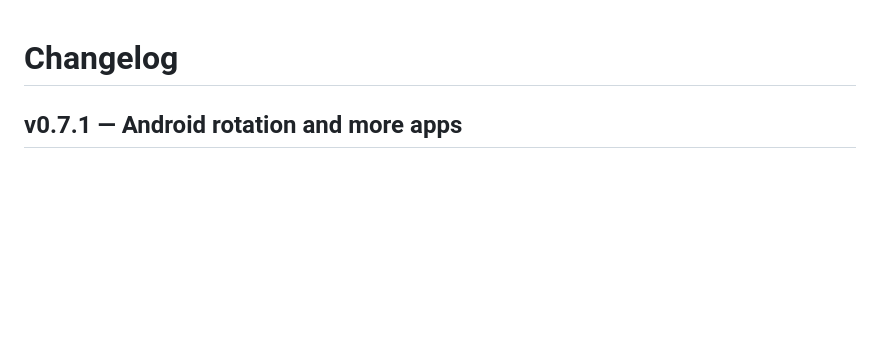
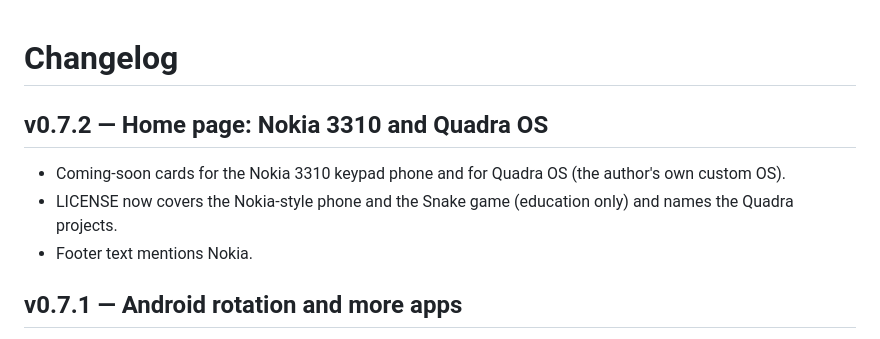
Before and after one commit to amirsohail100/Virtual-Computer, a Markdown page: CHANGELOG.md, the part around the change. Drawn GitHub-style; blank space fills up the shorter version.

Commit message:
docs: add v0.7.2 to the changelog

```diff
--- a/CHANGELOG.md
+++ b/CHANGELOG.md
@@ -1,4 +1,9 @@
 # Changelog
+
+## v0.7.2 — Home page: Nokia 3310 and Quadra OS
+- Coming-soon cards for the Nokia 3310 keypad phone and for Quadra OS (the author's own custom OS).
+- LICENSE now covers the Nokia-style phone and the Snake game (education only) and names the Quadra projects.
+- Footer text mentions Nokia.
 
 ## v0.7.1 — Android rotation and more apps
 - The phone now turns by 90° like a real phone, then the screen settles into the landscape layout (before, only the shape changed).
```
